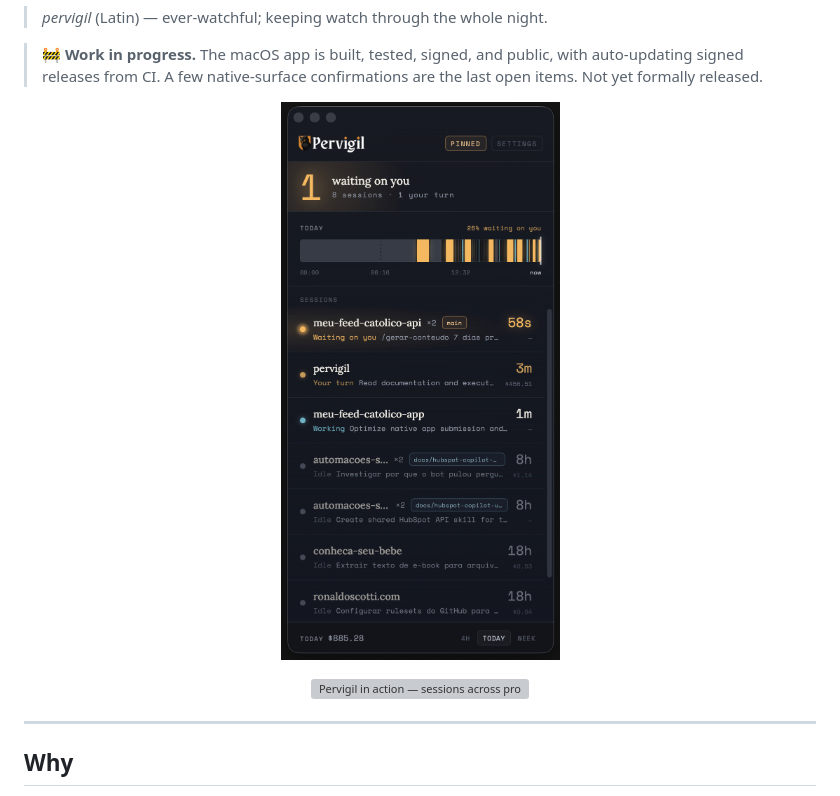
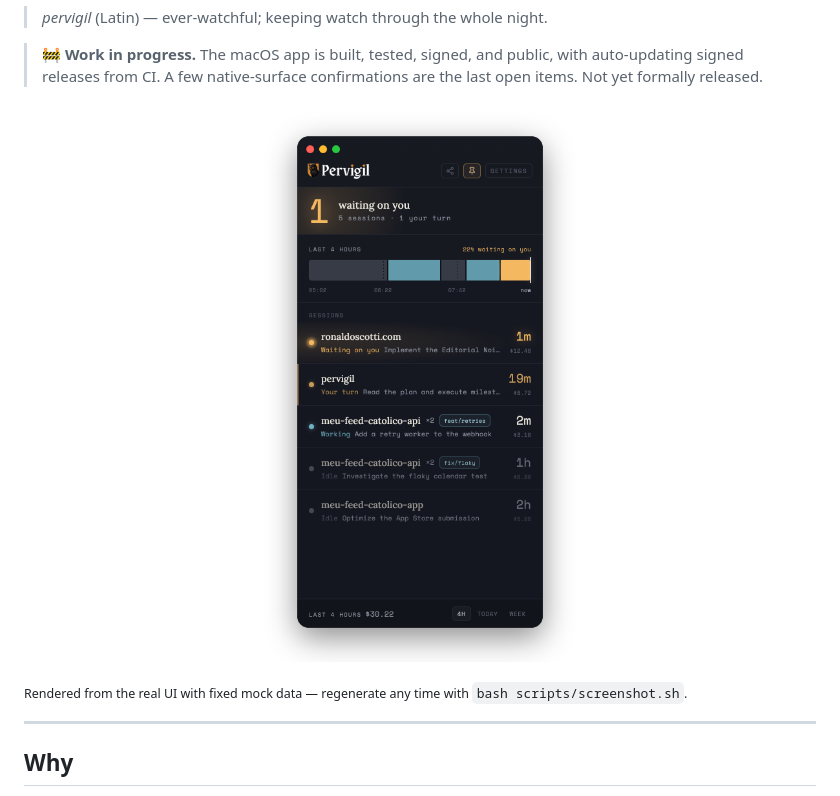
Before and after one commit to ronaldoscotti/pervigil, a Markdown page: README.md, the part around the change. GitHub-like rendering; pictures changed too: assets/demos/pervigil-demo.jpg (deleted), assets/pervigil-screenshot.png (added); grey boxes are pictures that could not be loaded.

```diff
--- a/README.md
+++ b/README.md
@@ -16,12 +16,10 @@ like — at a glance.
 > last open items. Not yet formally released.
 
 <p align="center">
-  <img src="assets/demos/pervigil-demo.jpg" alt="The Pervigil panel: a session waiting on you sorts to the top, a combined activity lane, per-session cost." width="360">
+  <img src="assets/pervigil-screenshot.png" alt="The Pervigil panel: sessions across projects, the one waiting on you sorted to the top, a your-turn session pinned, a combined activity lane, per-session cost and branch." width="380">
 </p>
 
-<p align="center">
-  <img src="assets/demos/pervigil.gif" alt="Pervigil in action — sessions across projects, the one waiting on you pinned to the top, with live cost and a daily activity lane." width="760">
-</p>
+<sub align="center">Rendered from the real UI with fixed mock data — regenerate any time with <code>bash scripts/screenshot.sh</code>.</sub>
 
 ---
 
```
Also changed, not shown: 4 other files.
